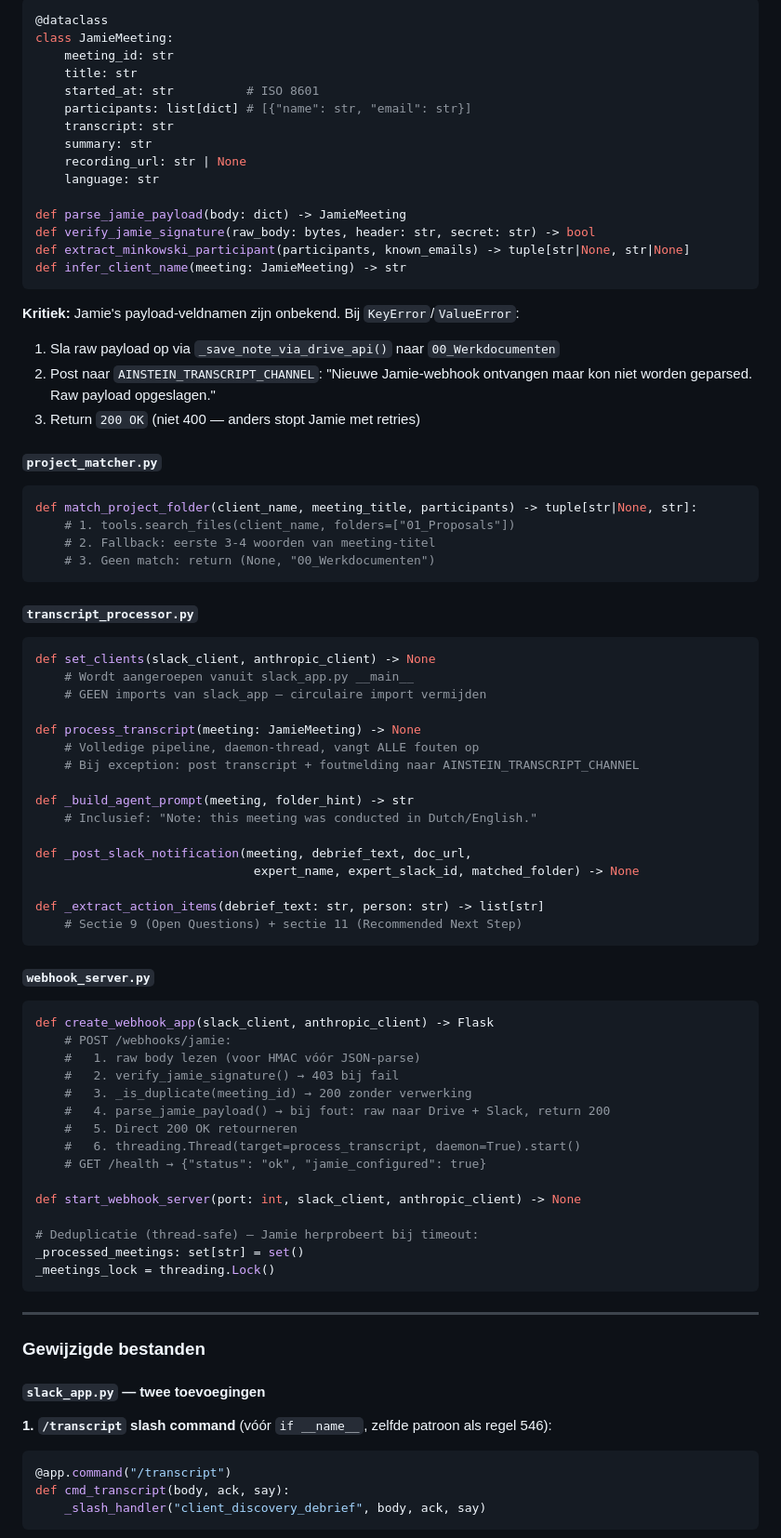
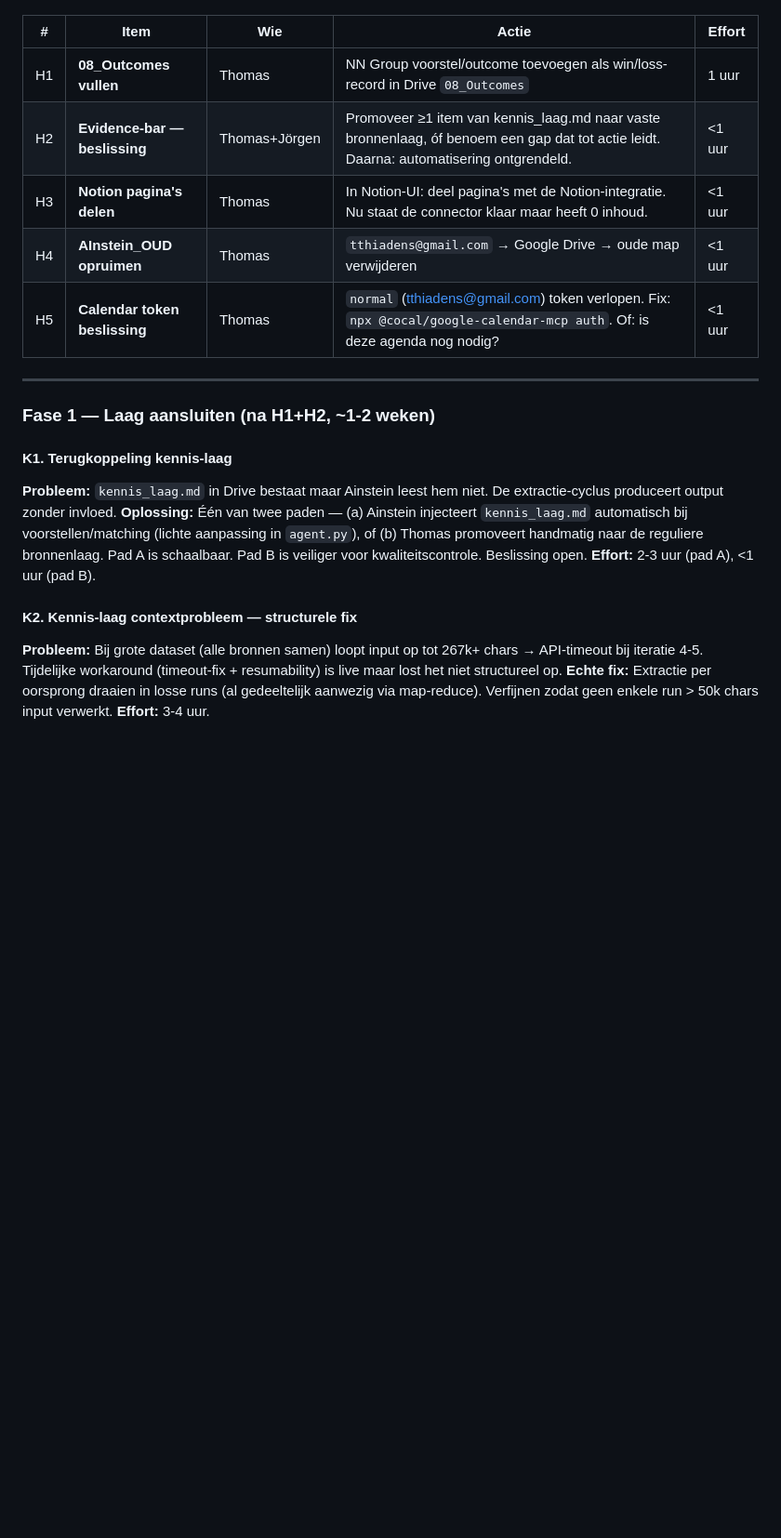
Before and after one commit to tthiadens-TT/Ainstein, a Markdown page: plans/ainstein-roadmap.md, the part around one of its changes. Shown at 93% size. GitHub-like rendering; blank space fills up the shorter version.

````diff
--- a/plans/ainstein-roadmap.md
+++ b/plans/ainstein-roadmap.md
@@ -77,87 +45,23 @@ Parser + verificatie voor Jamie-webhooks.
 
-```python
-@dataclass
-class JamieMeeting:
-    meeting_id: str
-    title: str
-    started_at: str          # ISO 8601
-    participants: list[dict] # [{"name": str, "email": str}]
-    transcript: str
-    summary: str
-    recording_url: str | None
-    language: str
-
-def parse_jamie_payload(body: dict) -> JamieMeeting
-def verify_jamie_signature(raw_body: bytes, header: str, secret: str) -> bool
-def extract_minkowski_participant(participants, known_emails) -> tuple[str|None, str|None]
-def infer_client_name(meeting: JamieMeeting) -> str
-```
-
-**Kritiek:** Jamie's payload-veldnamen zijn onbekend. Bij `KeyError`/`ValueError`:
-1. Sla raw payload op via `_save_note_via_drive_api()` naar `00_Werkdocumenten`
-2. Post naar `AINSTEIN_TRANSCRIPT_CHANNEL`: "Nieuwe Jamie-webhook ontvangen maar kon niet worden geparsed. Raw payload opgeslagen."
-3. Return `200 OK` (niet 400 — anders stopt Jamie met retries)
-
-#### `project_matcher.py`
-
-```python
-def match_project_folder(client_name, meeting_title, participants) -> tuple[str|None, str]:
-    # 1. tools.search_files(client_name, folders=["01_Proposals"])
-    # 2. Fallback: eerste 3-4 woorden van meeting-titel
-    # 3. Geen match: return (None, "00_Werkdocumenten")
-```
-
-#### `transcript_processor.py`
-
-```python
-def set_clients(slack_client, anthropic_client) -> None
-    # Wordt aangeroepen vanuit slack_app.py __main__
-    # GEEN imports van slack_app — circulaire import vermijden
-
-def process_transcript(meeting: JamieMeeting) -> None
-    # Volledige pipeline, daemon-thread, vangt ALLE fouten op
-    # Bij exception: post transcript + foutmelding naar AINSTEIN_TRANSCRIPT_CHANNEL
-
-def _build_agent_prompt(meeting, folder_hint) -> str
-    # Inclusief: "Note: this meeting was conducted in Dutch/English."
-
-def _post_slack_notification(meeting, debrief_text, doc_url,
-                              expert_name, expert_slack_id, matched_folder) -> None
-
-def _extract_action_items(debrief_text: str, person: str) -> list[str]
-    # Sectie 9 (Open Questions) + sectie 11 (Recommended Next Step)
-```
-
-#### `webhook_server.py`
-
-```python
-def create_webhook_app(slack_client, anthropic_client) -> Flask
-    # POST /webhooks/jamie:
-    #   1. raw body lezen (voor HMAC vóór JSON-parse)
-    #   2. verify_jamie_signature() → 403 bij fail
-    #   3. _is_duplicate(meeting_id) → 200 zonder verwerking
-    #   4. parse_jamie_payload() → bij fout: raw naar Drive + Slack, return 200
-    #   5. Direct 200 OK retourneren
-    #   6. threading.Thread(target=process_transcript, daemon=True).start()
-    # GET /health → {"status": "ok", "jamie_configured": true}
-
-def start_webhook_server(port: int, slack_client, anthropic_client) -> None
-
-# Deduplicatie (thread-safe) — Jamie herprobeert bij timeout:
-_processed_meetings: set[str] = set()
-_meetings_lock = threading.Lock()
-```
+| # | Item | Wie | Actie | Effort |
+|---|---|---|---|---|
+| H1 | **08_Outcomes vullen** | Thomas | NN Group voorstel/outcome toevoegen als win/loss-record in Drive `08_Outcomes` | 1 uur |
+| H2 | **Evidence-bar — beslissing** | Thomas+Jörgen | Promoveer ≥1 item van kennis_laag.md naar vaste bronnenlaag, óf benoem een gap dat tot actie leidt. Daarna: automatisering ontgrendeld. | <1 uur |
+| H3 | **Notion pagina's delen** | Thomas | In Notion-UI: deel pagina's met de Notion-integratie. Nu staat de connector klaar maar heeft 0 inhoud. | <1 uur |
+| H4 | **AInstein_OUD opruimen** | Thomas | `tthiadens@gmail.com` → Google Drive → oude map verwijderen | <1 uur |
+| H5 | **Calendar token beslissing** | Thomas | `normal` (tthiadens@gmail.com) token verlopen. Fix: `npx @cocal/google-calendar-mcp auth`. Of: is deze agenda nog nodig? | <1 uur |
 
 ---
 
-### Gewijzigde bestanden
+### Fase 1 — Laag aansluiten (na H1+H2, ~1-2 weken)
 
-#### `slack_app.py` — twee toevoegingen
+#### K1. Terugkoppeling kennis-laag
+**Probleem:** `kennis_laag.md` in Drive bestaat maar Ainstein leest hem niet. De extractie-cyclus produceert output zonder invloed.
+**Oplossing:** Één van twee paden — (a) Ainstein injecteert `kennis_laag.md` automatisch bij voorstellen/matching (lichte aanpassing in `agent.py`), of (b) Thomas promoveert handmatig naar de reguliere bronnenlaag. Pad A is schaalbaar. Pad B is veiliger voor kwaliteitscontrole. Beslissing open.
+**Effort:** 2-3 uur (pad A), <1 uur (pad B).
 
-**1. `/transcript` slash command** (vóór `if __name__`, zelfde patroon als regel 546):
-```python
-@app.command("/transcript")
-def cmd_transcript(body, ack, say):
-    _slash_handler("client_discovery_debrief", body, ack, say)
-```
+#### K2. Kennis-laag contextprobleem — structurele fix
+**Probleem:** Bij grote dataset (alle bronnen samen) loopt input op tot 267k+ chars → API-timeout bij iteratie 4-5. Tijdelijke workaround (timeout-fix + resumability) is live maar lost het niet structureel op.
+**Echte fix:** Extractie per oorsprong draaien in losse runs (al gedeeltelijk aanwezig via map-reduce). Verfijnen zodat geen enkele run > 50k chars input verwerkt.
+**Effort:** 3-4 uur.
 
````
Also changed, not shown: other parts of plans/ainstein-roadmap.md (+110 -129 lines).
